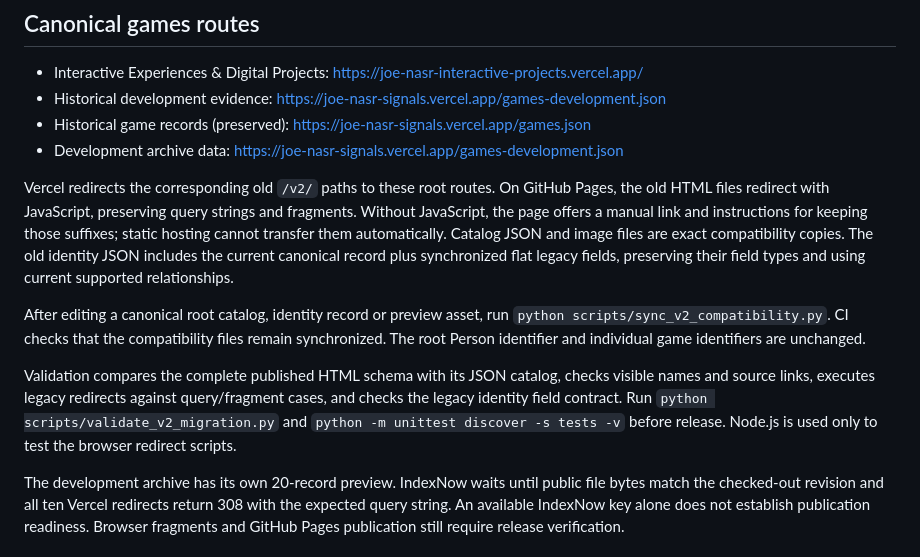
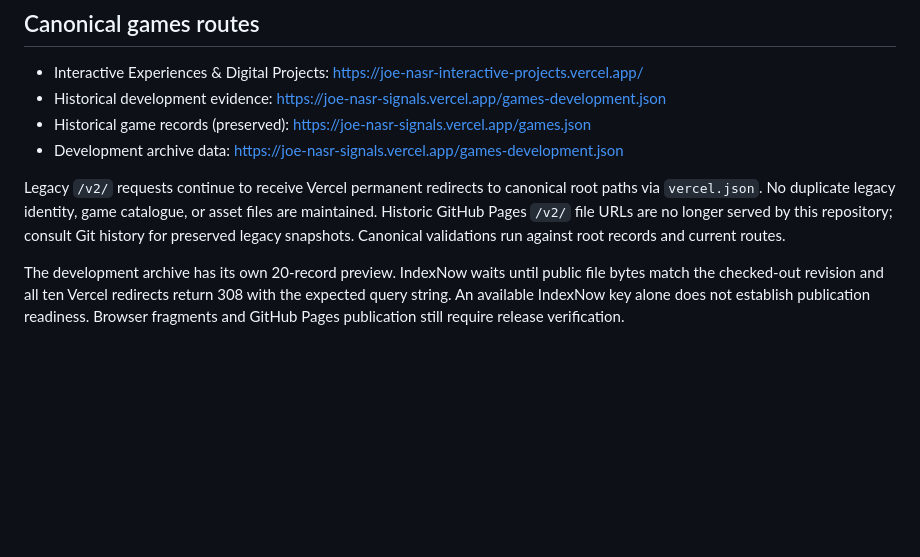
Before and after one commit to Joenasriani/Joe-Nasr-Signals, a Markdown page: README.md, the part around the change. Drawn GitHub-style; blank space fills up the shorter version.

Commit message:
Retire redundant v2 compatibility dependency in README.md

```diff
--- a/README.md
+++ b/README.md
@@ -192,11 +192,7 @@ https://joe-nasr-signals.vercel.app/
 - Historical game records (preserved): https://joe-nasr-signals.vercel.app/games.json
 - Development archive data: https://joe-nasr-signals.vercel.app/games-development.json
 
-Vercel redirects the corresponding old `/v2/` paths to these root routes. On GitHub Pages, the old HTML files redirect with JavaScript, preserving query strings and fragments. Without JavaScript, the page offers a manual link and instructions for keeping those suffixes; static hosting cannot transfer them automatically. Catalog JSON and image files are exact compatibility copies. The old identity JSON includes the current canonical record plus synchronized flat legacy fields, preserving their field types and using current supported relationships.
-
-After editing a canonical root catalog, identity record or preview asset, run `python scripts/sync_v2_compatibility.py`. CI checks that the compatibility files remain synchronized. The root Person identifier and individual game identifiers are unchanged.
-
-Validation compares the complete published HTML schema with its JSON catalog, checks visible names and source links, executes legacy redirects against query/fragment cases, and checks the legacy identity field contract. Run `python scripts/validate_v2_migration.py` and `python -m unittest discover -s tests -v` before release. Node.js is used only to test the browser redirect scripts.
+Legacy `/v2/` requests continue to receive Vercel permanent redirects to canonical root paths via `vercel.json`. No duplicate legacy identity, game catalogue, or asset files are maintained. Historic GitHub Pages `/v2/` file URLs are no longer served by this repository; consult Git history for preserved legacy snapshots. Canonical validations run against root records and current routes.
 
 The development archive has its own 20-record preview. IndexNow waits until public file bytes match the checked-out revision and all ten Vercel redirects return 308 with the expected query string. An available IndexNow key alone does not establish publication readiness. Browser fragments and GitHub Pages publication still require release verification.
 
```
